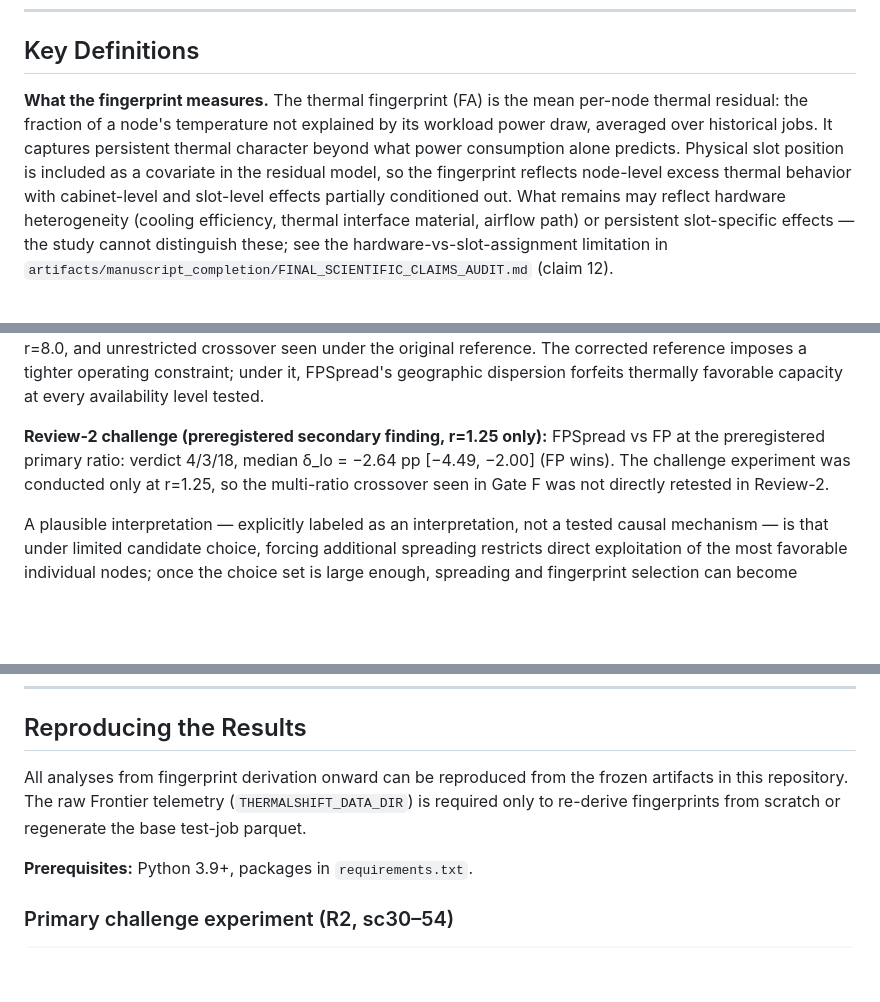
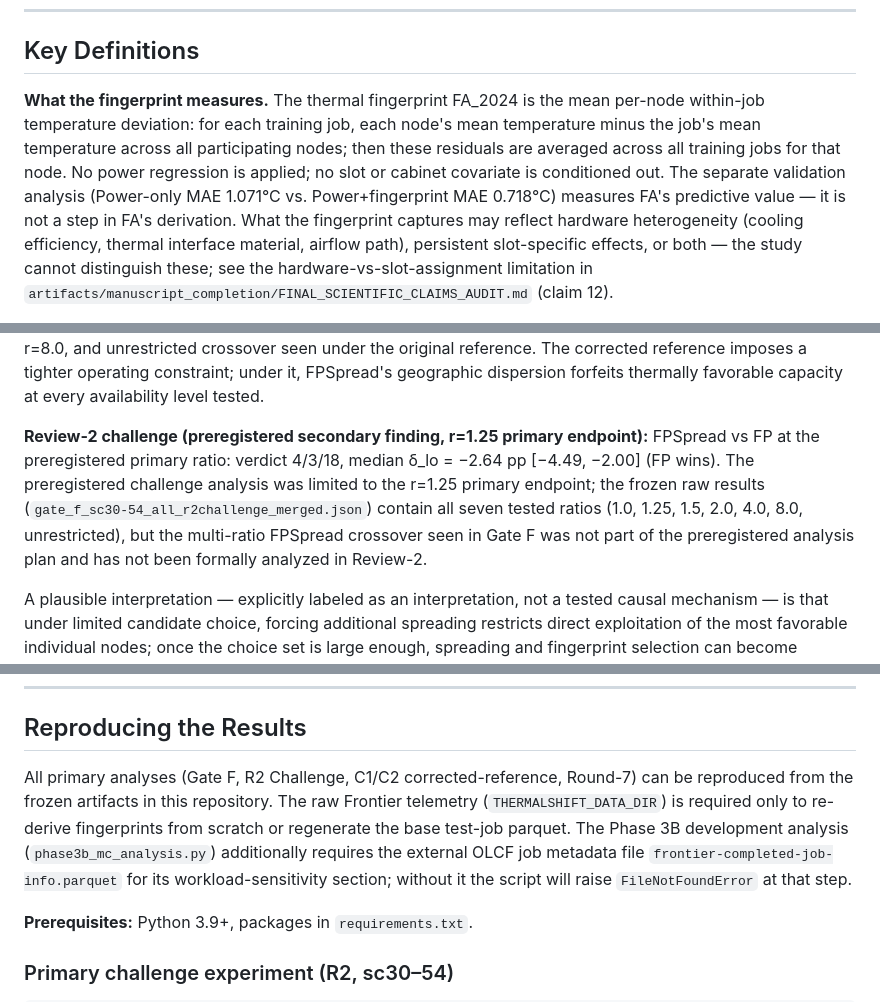
Before and after one commit to K2alyan/thermalshift, a Markdown page: README.md, 3 parts joined by grey strips. Drawn GitHub-style; blank space fills up the shorter version.

Commit message:
Fix five README/DATA.md inaccuracies identified in second review
Issue 1: Fingerprint definition — FA_2024 is mean(node_temp - job_mean_temp)
with no power regression and no slot/cabinet covariate. Clarify that
the Power-only vs Power+fingerprint MAE comparison is a validation step,
not part of fingerprint derivation.

Issue 2: Candidate rounding — formula is min(eligible_count, ceil(r×k)),
not floor(r×k). Add concrete ceil example for single-node job at r=1.25.

Issue 3: R2 scope — preregistered challenge analysis was limited to the
r=1.25 primary endpoint, but frozen raw results contain all seven ratios
(1.0, 1.25, 1.5, 2.0, 4.0, 8.0, unrestricted). The multi-ratio FPSpread
crossover in R2 was not part of the preregistered analysis plan.

Issue 4: Reproduction promise — phase3b_mc_analysis.py requires external
frontier-completed-job-info.parquet for its workload-sensitivity section.
Scope the 'all analyses reproducible from frozen artifacts' claim to the
primary analyses only; add explicit note to the Phase 3B section.

Issue 5: Fix two wrong artifact paths — gate_f_heldout_analysis_E1.json
does not exist (actual: gate_f_heldout_analysis.json); DATA.md placed
sensitivity_cabinet_scale.json and sensitivity_loo_beta.json under
results/ subdirectory (actual location: artifacts/revision2/).

```diff
--- a/README.md
+++ b/README.md
@@ -56,14 +56,15 @@ temperature prediction. This creates the scientific chain:
 ## Key Definitions
 
 **What the fingerprint measures.**
-The thermal fingerprint (FA) is the mean per-node thermal residual: the fraction of a
-node's temperature not explained by its workload power draw, averaged over historical jobs.
-It captures persistent thermal character beyond what power consumption alone predicts.
-Physical slot position is included as a covariate in the residual model, so the fingerprint
-reflects node-level excess thermal behavior with cabinet-level and slot-level effects
-partially conditioned out. What remains may reflect hardware heterogeneity (cooling
-efficiency, thermal interface material, airflow path) or persistent slot-specific effects —
-the study cannot distinguish these; see the hardware-vs-slot-assignment limitation in
+The thermal fingerprint FA_2024 is the mean per-node within-job temperature deviation:
+for each training job, each node's mean temperature minus the job's mean temperature
+across all participating nodes; then these residuals are averaged across all training jobs
+for that node. No power regression is applied; no slot or cabinet covariate is conditioned
+out. The separate validation analysis (Power-only MAE 1.071°C vs. Power+fingerprint MAE
+0.718°C) measures FA's predictive value — it is not a step in FA's derivation. What the
+fingerprint captures may reflect hardware heterogeneity (cooling efficiency, thermal
+interface material, airflow path), persistent slot-specific effects, or both — the study
+cannot distinguish these; see the hardware-vs-slot-assignment limitation in
 `artifacts/manuscript_completion/FINAL_SCIENTIFIC_CLAIMS_AUDIT.md` (claim 12).
 
 **What the replay model holds fixed and what changes.**
@@ -312,10 +315,13 @@ unrestricted crossover seen under the original reference. The corrected referenc
 imposes a tighter operating constraint; under it, FPSpread's geographic dispersion
 forfeits thermally favorable capacity at every availability level tested.
 
-**Review-2 challenge (preregistered secondary finding, r=1.25 only):** FPSpread vs FP
+**Review-2 challenge (preregistered secondary finding, r=1.25 primary endpoint):** FPSpread vs FP
 at the preregistered primary ratio: verdict 4/3/18, median δ_lo = −2.64 pp
-[−4.49, −2.00] (FP wins). The challenge experiment was conducted only at r=1.25, so
-the multi-ratio crossover seen in Gate F was not directly retested in Review-2.
+[−4.49, −2.00] (FP wins). The preregistered challenge analysis was limited to the r=1.25
+primary endpoint; the frozen raw results (`gate_f_sc30-54_all_r2challenge_merged.json`)
+contain all seven tested ratios (1.0, 1.25, 1.5, 2.0, 4.0, 8.0, unrestricted), but the
+multi-ratio FPSpread crossover seen in Gate F was not part of the preregistered analysis
+plan and has not been formally analyzed in Review-2.
 
 A plausible interpretation — explicitly labeled as an interpretation, not a tested causal
 mechanism — is that under limited candidate choice, forcing additional spreading restricts
@@ -592,10 +598,13 @@ preregistered experiments and corrected-reference analyses (C2: +12.48 pp at r=1
 
 ## Reproducing the Results
 
-All analyses from fingerprint derivation onward can be reproduced from the frozen
-artifacts in this repository. The raw Frontier telemetry (`THERMALSHIFT_DATA_DIR`)
-is required only to re-derive fingerprints from scratch or regenerate the base
-test-job parquet.
+All primary analyses (Gate F, R2 Challenge, C1/C2 corrected-reference, Round-7) can be
+reproduced from the frozen artifacts in this repository. The raw Frontier telemetry
+(`THERMALSHIFT_DATA_DIR`) is required only to re-derive fingerprints from scratch or
+regenerate the base test-job parquet. The Phase 3B development analysis
+(`phase3b_mc_analysis.py`) additionally requires the external OLCF job metadata file
+`frontier-completed-job-info.parquet` for its workload-sensitivity section; without it
+the script will raise `FileNotFoundError` at that step.
 
 **Prerequisites:** Python 3.9+, packages in `requirements.txt`.
 
```
Also changed, not shown: other parts of README.md (+11 -4 lines), DATA.md (+2 -2 lines).
